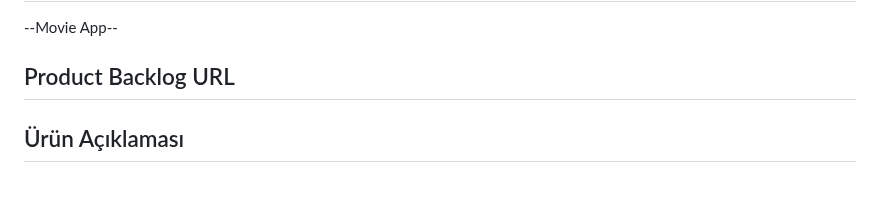
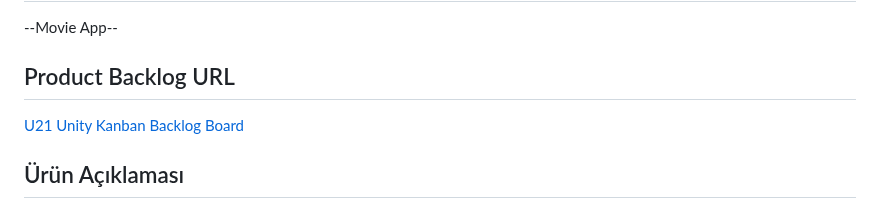
Before and after one commit to iremsalgar/63, a Markdown page: README.md, the part around the change. Drawn GitHub-style.

```diff
--- a/README.md
+++ b/README.md
@@ -16,7 +16,7 @@ Takım Flutter 63
 --Movie App--
 
 ## Product Backlog URL
-
+[U21 Unity Kanban Backlog Board](https://kanbanflow.com/board/a7S5wrs)
 
 
 ## Ürün Açıklaması
```
